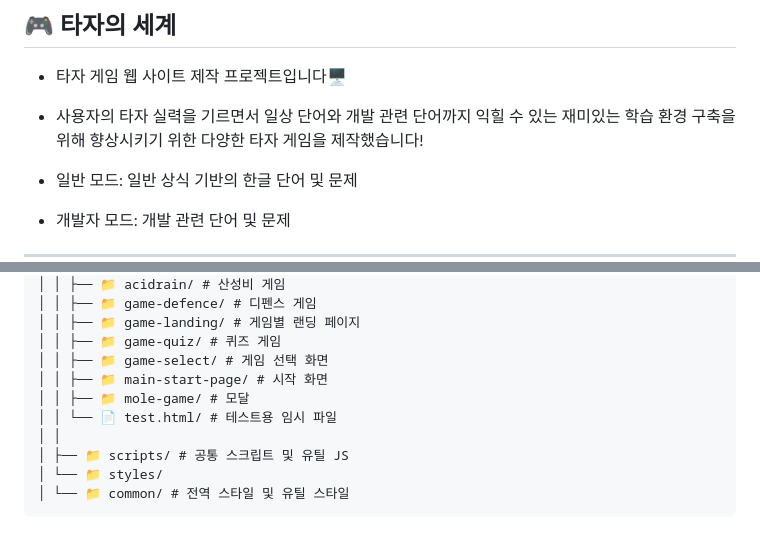
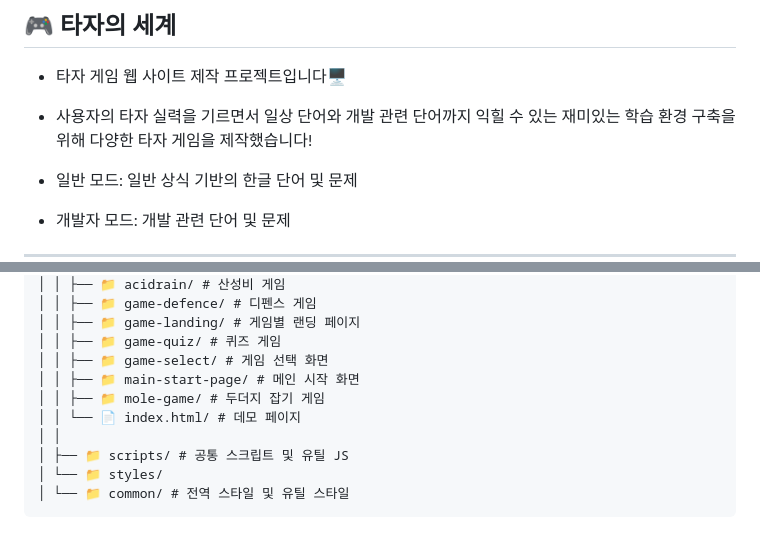
Before and after one commit to FRONTENDBOOTCAMP-14th/js-project-team-5, a Markdown page: README.md, 2 parts joined by grey strips. Drawn GitHub-style.

Commit message:
docs: README.md 수정

```diff
--- a/README.md
+++ b/README.md
@@ -10,7 +10,7 @@
 ## 🎮 타자의 세계
 
 - 타자 게임 웹 사이트 제작 프로젝트입니다🖥️
-- 사용자의 타자 실력을 기르면서 일상 단어와 개발 관련 단어까지 익힐 수 있는 재미있는 학습 환경 구축을 위해 향상시키기 위한 다양한 타자 게임을 제작했습니다!
+- 사용자의 타자 실력을 기르면서 일상 단어와 개발 관련 단어까지 익힐 수 있는 재미있는 학습 환경 구축을 위해 다양한 타자 게임을 제작했습니다!
 
 - 일반 모드: 일반 상식 기반의 한글 단어 및 문제
 - 개발자 모드: 개발 관련 단어 및 문제
@@ -81,9 +81,9 @@
 │ │ ├── 📁 game-landing/ # 게임별 랜딩 페이지
 │ │ ├── 📁 game-quiz/ # 퀴즈 게임
 │ │ ├── 📁 game-select/ # 게임 선택 화면
-│ │ ├── 📁 main-start-page/ # 시작 화면
-│ │ ├── 📁 mole-game/ # 모달
-│ │ └── 📄 test.html/ # 테스트용 임시 파일
+│ │ ├── 📁 main-start-page/ # 메인 시작 화면
+│ │ ├── 📁 mole-game/ # 두더지 잡기 게임
+│ │ └── 📄 index.html/ # 데모 페이지
 │ │
 │ ├── 📁 scripts/ # 공통 스크립트 및 유틸 JS
 │ └── 📁 styles/
```
